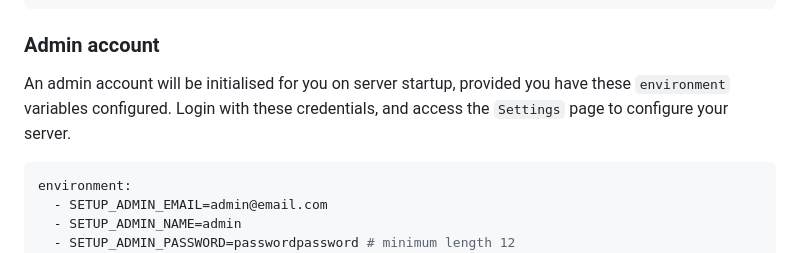
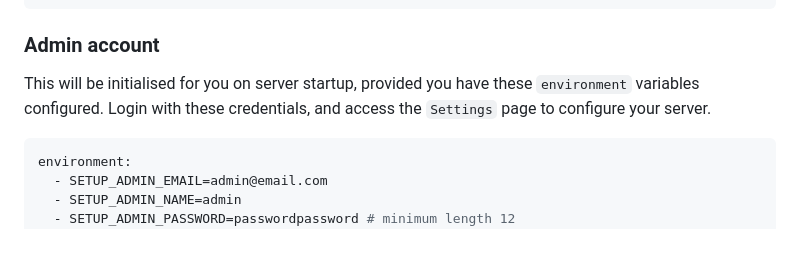
Before and after one commit to midarrlabs/midarr-server, a Markdown page: README.md, the part around the change. Rendered like a GitHub page.

Commit message:
docs: update README

````diff
--- a/README.md
+++ b/README.md
@@ -107,7 +107,7 @@ volumes:
 
 ### Admin account
 
-An admin account will be initialised for you on server startup, provided you have these `environment` variables configured. Login with these credentials, and access the `Settings` page to configure your server.
+This will be initialised for you on server startup, provided you have these `environment` variables configured. Login with these credentials, and access the `Settings` page to configure your server.
 
 ```yaml
 environment:
````
